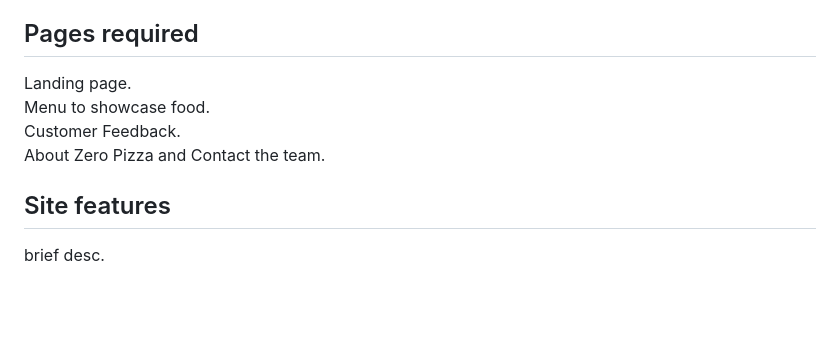
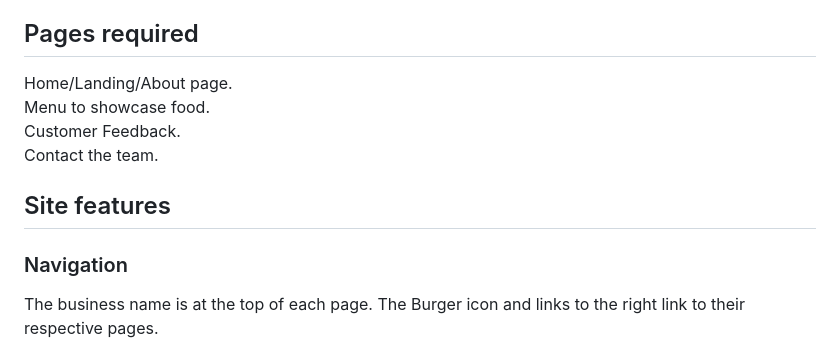
Before and after one commit to johnrm/zeroheropizza, a Markdown page: README.md, the part around the change printed below. GitHub-like rendering; blank space fills up the shorter version.

Commit message:
Add comments to sections, update README.md

```diff
--- a/README.md
+++ b/README.md
@@ -30,11 +30,13 @@ Estimate cost and timeframe. Once agreed and signed-off, proceed with developmen
 2024.03.07 - Final site testing, validation, hand-over and sign-off.<br>
 
 ## Pages required
-Landing page.<br>
+Home/Landing/About page.<br>
 Menu to showcase food.<br>
 Customer Feedback.<br>
-About Zero Pizza and Contact the team.<br>
+Contact the team.<br>
 
 ## Site features
-brief desc.
+### Navigation
+The business name is at the top of each page.
+The Burger icon and links to the right link to their respective pages.
 
```
Also changed, not shown: other parts of README.md (+1 -0 lines), assets/images/image.png (added), 4 other files.
